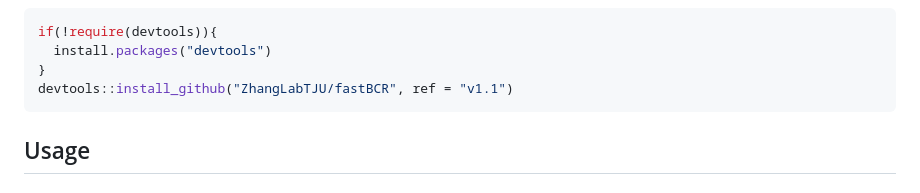
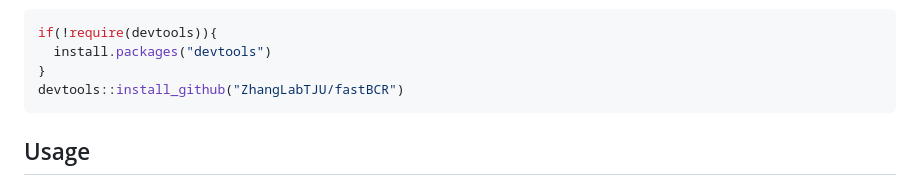
Before and after one commit to ZhangLabTJU/fastBCR, a Markdown page: README.md, the part around the change. Drawn GitHub-style.

````diff
--- a/README.md
+++ b/README.md
@@ -38,7 +38,7 @@ Now you can install fastBCR like so:
 if(!require(devtools)){
   install.packages("devtools")
 }
-devtools::install_github("ZhangLabTJU/fastBCR", ref = "v1.1")
+devtools::install_github("ZhangLabTJU/fastBCR")
 ```
 
 ## Usage
````
